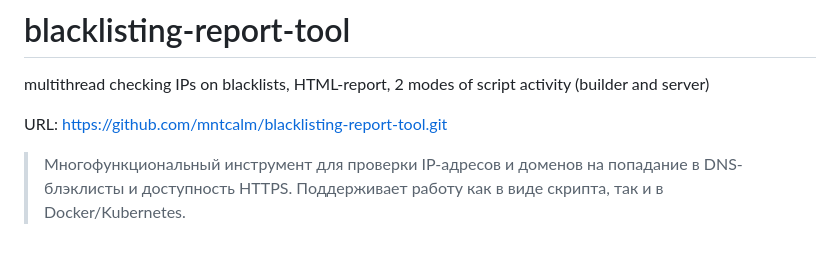
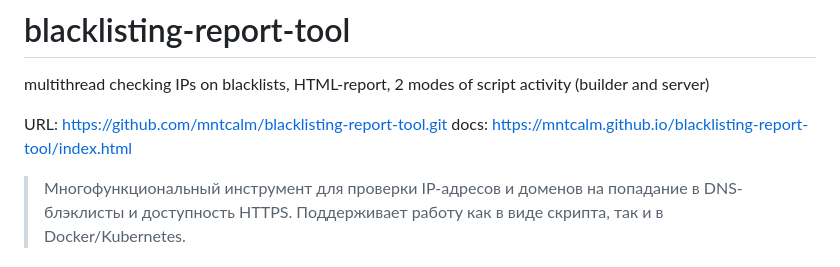
Before and after one commit to mntcalm/blacklisting-report-tool, a Markdown page: README.md, the part around the change. Rendered like a GitHub page.

Commit message:
Corrected README.md

```diff
--- a/README.md
+++ b/README.md
@@ -2,7 +2,7 @@
 multithread checking IPs on blacklists, HTML-report, 2 modes of script activity (builder and server)
 
 URL: https://github.com/mntcalm/blacklisting-report-tool.git
-
+docs: https://mntcalm.github.io/blacklisting-report-tool/index.html
 > Многофункциональный инструмент для проверки IP-адресов и доменов на попадание в DNS-блэклисты и доступность HTTPS. Поддерживает работу как в виде скрипта, так и в Docker/Kubernetes.
 
 ---
```
